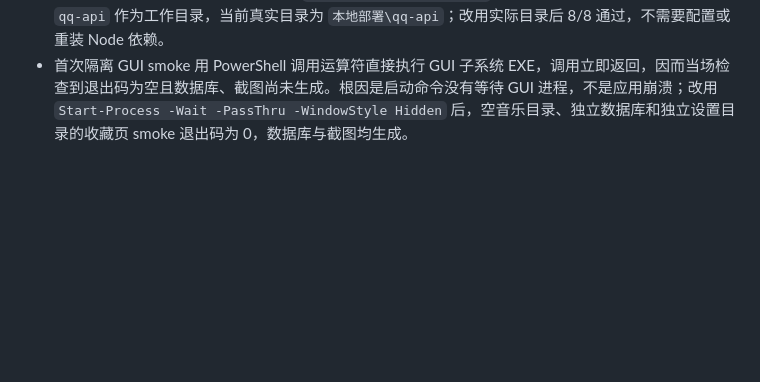
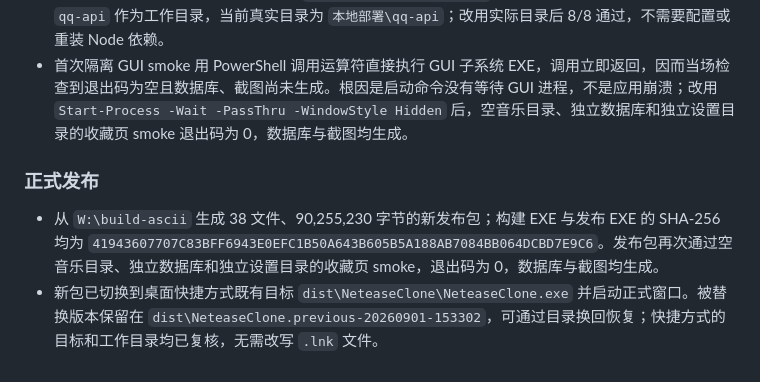
Before and after one commit to Fuuuuusion/wycloudforge, a Markdown page: docs/HANDOFF.md, the part around the change. Rendered like a GitHub page; blank space fills up the shorter version.

Commit message:
docs: record playlist merge release

```diff
--- a/docs/HANDOFF.md
+++ b/docs/HANDOFF.md
@@ -494,3 +494,8 @@ a4dcb21  SongListModel 改多列表 + 登录补齐uid/昵称 + QPointer防闪退
 - `W:\build-ascii` 正式应用和全部测试目标增量构建成功。两轮完整 8 项 Qt CTest 均为 7/8，唯一失败是未修改的 `tst_playerservice`；在 CTest 工作目录复现并写入 QtTest 报告后，精确失败为 `playPauseAndPosition` 位置不推进、`mixedSourceAutoAdvanceInOrderMode` 未在 4 秒内切到下一首、`cachedOnlineSongPlayback` 位置不推进，另有 `onlineUrlRetriesOnce` 因“无可用音频输出设备”跳过。同一二进制从仓库工作目录直接重跑为 14 通过、0 失败、1 跳过，证明这是既有 Windows/Qt Multimedia 音频时钟对运行上下文敏感的环境问题，不是本轮歌单、聚合或播放器改动；可行方案仍是在具有活动默认输出的交互桌面上下文复跑，长期方案是将队列结束事件拆成不依赖真实声卡的确定性测试，本轮没有放宽断言或伪造通过。
 - QQ Node 契约测试首次调用未启动，`CreateProcessWithLogonW` 返回 267。根因是沿用了旧简称 `qq-api` 作为工作目录，当前真实目录为 `本地部署\qq-api`；改用实际目录后 8/8 通过，不需要配置或重装 Node 依赖。
 - 首次隔离 GUI smoke 用 PowerShell 调用运算符直接执行 GUI 子系统 EXE，调用立即返回，因而当场检查到退出码为空且数据库、截图尚未生成。根因是启动命令没有等待 GUI 进程，不是应用崩溃；改用 `Start-Process -Wait -PassThru -WindowStyle Hidden` 后，空音乐目录、独立数据库和独立设置目录的收藏页 smoke 退出码为 0，数据库与截图均生成。
+
+### 正式发布
+
+- 从 `W:\build-ascii` 生成 38 文件、90,255,230 字节的新发布包；构建 EXE 与发布 EXE 的 SHA-256 均为 `41943607707C83BFF6943E0EFC1B50A643B605B5A188AB7084BB064DCBD7E9C6`。发布包再次通过空音乐目录、独立数据库和独立设置目录的收藏页 smoke，退出码为 0，数据库与截图均生成。
+- 新包已切换到桌面快捷方式既有目标 `dist\NeteaseClone\NeteaseClone.exe` 并启动正式窗口。被替换版本保留在 `dist\NeteaseClone.previous-20260901-153302`，可通过目录换回恢复；快捷方式的目标和工作目录均已复核，无需改写 `.lnk` 文件。
```
